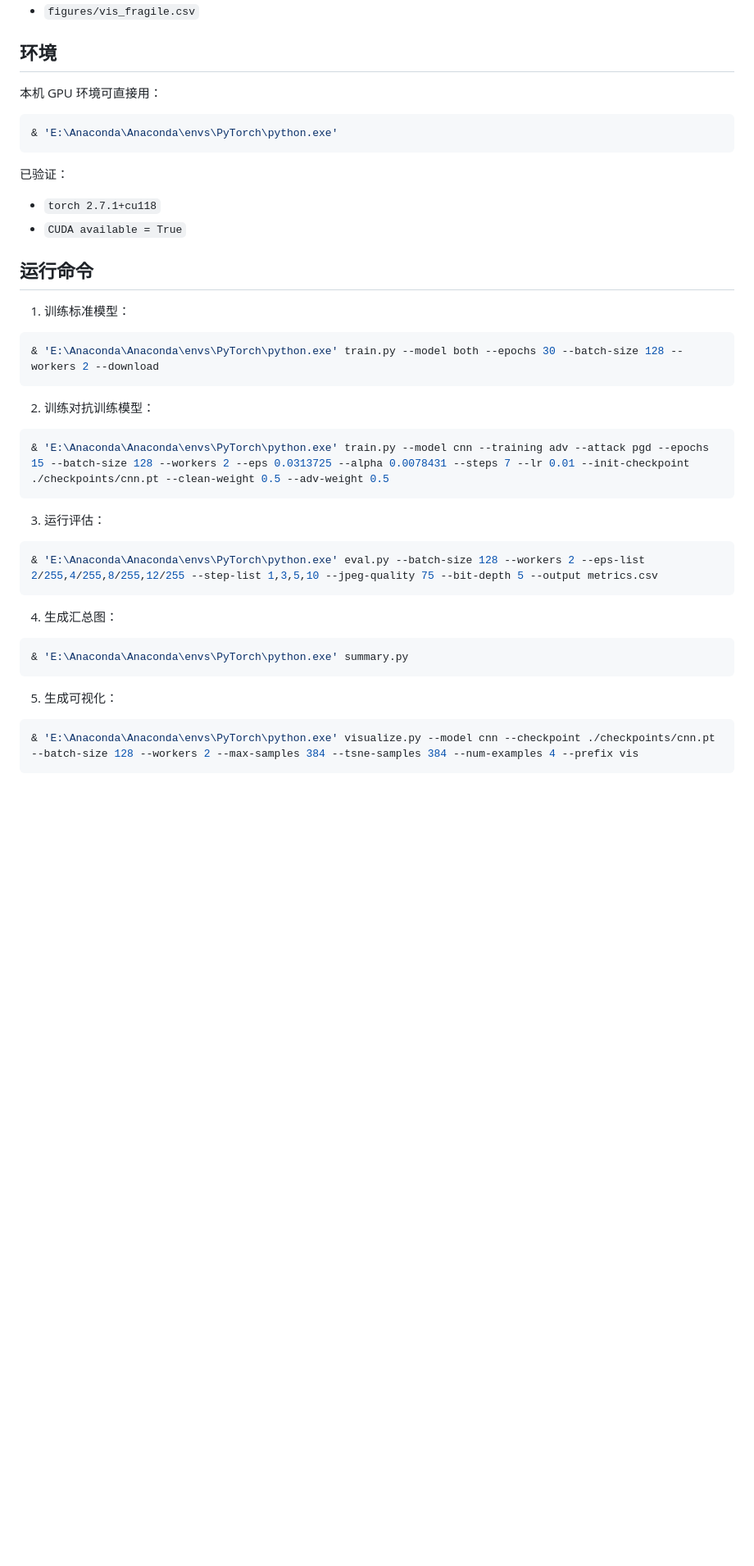
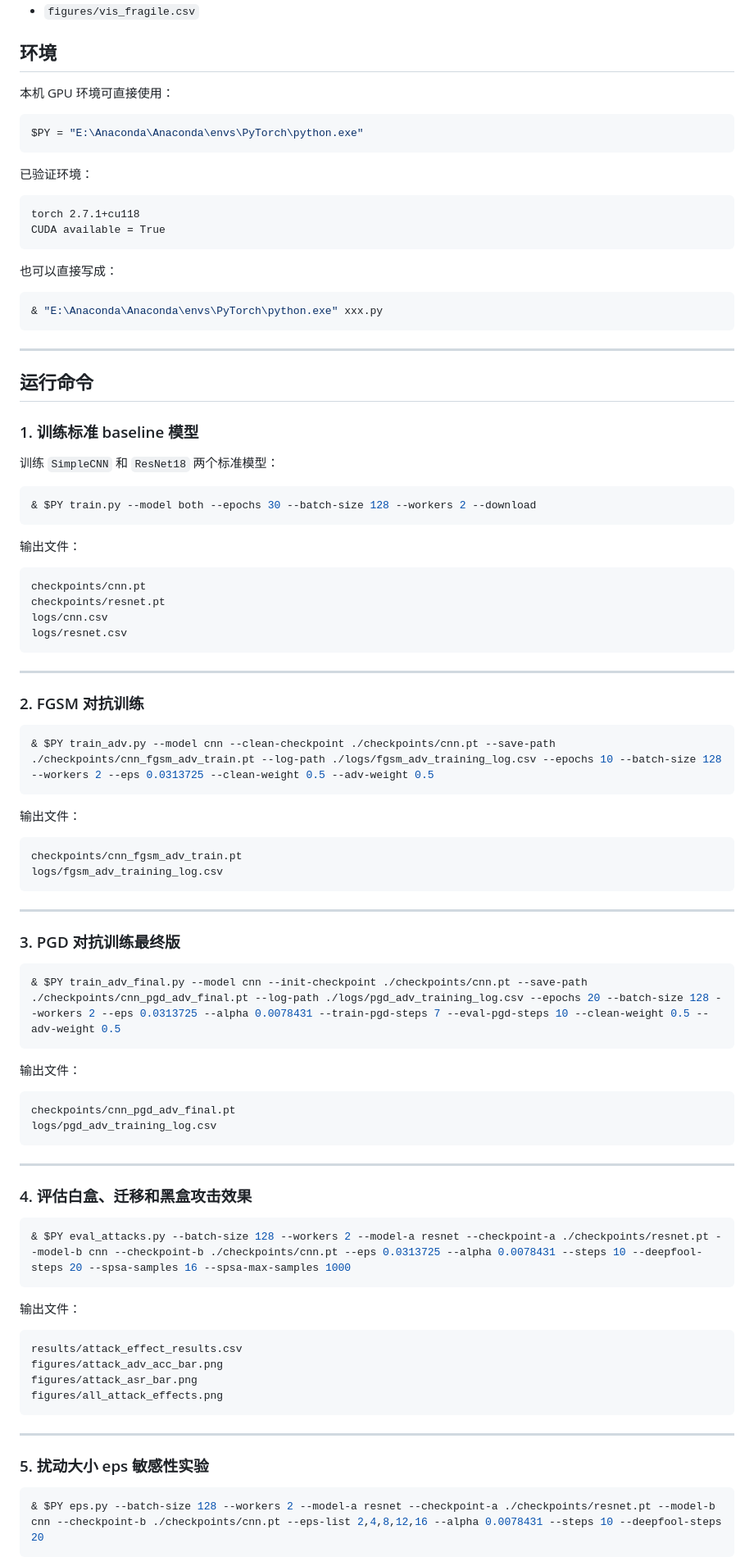
Before and after one commit to Jscholar-Jin/ai-course-project-adversarial-attacks, a Markdown page: README.md, the part around one of its changes. Shown at 82% size. Drawn GitHub-style; blank space fills up the shorter version.

````diff
--- a/README.md
+++ b/README.md
@@ -59,45 +59,97 @@ visualize.py   样本可视化、扰动图、t-SNE
 
 ## 环境
 
-本机 GPU 环境可直接用：
+本机 GPU 环境可直接使用：
 
 ```powershell
-& 'E:\Anaconda\Anaconda\envs\PyTorch\python.exe'
+$PY = "E:\Anaconda\Anaconda\envs\PyTorch\python.exe"
 ```
 
-已验证：
+已验证环境：
 
-- `torch 2.7.1+cu118`
-- `CUDA available = True`
+```text
+torch 2.7.1+cu118
+CUDA available = True
+```
+
+也可以直接写成：
+
+```powershell
+& "E:\Anaconda\Anaconda\envs\PyTorch\python.exe" xxx.py
+```
+
+---
 
 ## 运行命令
 
-1. 训练标准模型：
+### 1. 训练标准 baseline 模型
+
+训练 `SimpleCNN` 和 `ResNet18` 两个标准模型：
 
 ```powershell
-& 'E:\Anaconda\Anaconda\envs\PyTorch\python.exe' train.py --model both --epochs 30 --batch-size 128 --workers 2 --download
+& $PY train.py --model both --epochs 30 --batch-size 128 --workers 2 --download
 ```
 
-2. 训练对抗训练模型：
+输出文件：
+
+```text
+checkpoints/cnn.pt
+checkpoints/resnet.pt
+logs/cnn.csv
+logs/resnet.csv
+```
+
+---
+
+### 2. FGSM 对抗训练
 
 ```powershell
-& 'E:\Anaconda\Anaconda\envs\PyTorch\python.exe' train.py --model cnn --training adv --attack pgd --epochs 15 --batch-size 128 --workers 2 --eps 0.0313725 --alpha 0.0078431 --steps 7 --lr 0.01 --init-checkpoint ./checkpoints/cnn.pt --clean-weight 0.5 --adv-weight 0.5
+& $PY train_adv.py --model cnn --clean-checkpoint ./checkpoints/cnn.pt --save-path ./checkpoints/cnn_fgsm_adv_train.pt --log-path ./logs/fgsm_adv_training_log.csv --epochs 10 --batch-size 128 --workers 2 --eps 0.0313725 --clean-weight 0.5 --adv-weight 0.5
 ```
 
-3. 运行评估：
+输出文件：
+
+```text
+checkpoints/cnn_fgsm_adv_train.pt
+logs/fgsm_adv_training_log.csv
+```
+
+---
+
+### 3. PGD 对抗训练最终版
 
 ```powershell
-& 'E:\Anaconda\Anaconda\envs\PyTorch\python.exe' eval.py --batch-size 128 --workers 2 --eps-list 2/255,4/255,8/255,12/255 --step-list 1,3,5,10 --jpeg-quality 75 --bit-depth 5 --output metrics.csv
+& $PY train_adv_final.py --model cnn --init-checkpoint ./checkpoints/cnn.pt --save-path ./checkpoints/cnn_pgd_adv_final.pt --log-path ./logs/pgd_adv_training_log.csv --epochs 20 --batch-size 128 --workers 2 --eps 0.0313725 --alpha 0.0078431 --train-pgd-steps 7 --eval-pgd-steps 10 --clean-weight 0.5 --adv-weight 0.5
 ```
 
-4. 生成汇总图：
+输出文件：
+
+```text
+checkpoints/cnn_pgd_adv_final.pt
+logs/pgd_adv_training_log.csv
+```
+
+---
+
+### 4. 评估白盒、迁移和黑盒攻击效果
 
 ```powershell
-& 'E:\Anaconda\Anaconda\envs\PyTorch\python.exe' summary.py
+& $PY eval_attacks.py --batch-size 128 --workers 2 --model-a resnet --checkpoint-a ./checkpoints/resnet.pt --model-b cnn --checkpoint-b ./checkpoints/cnn.pt --eps 0.0313725 --alpha 0.0078431 --steps 10 --deepfool-steps 20 --spsa-samples 16 --spsa-max-samples 1000
 ```
 
-5. 生成可视化：
+输出文件：
+
+```text
+results/attack_effect_results.csv
+figures/attack_adv_acc_bar.png
+figures/attack_asr_bar.png
+figures/all_attack_effects.png
+```
+
+---
+
+### 5. 扰动大小 eps 敏感性实验
 
 ```powershell
-& 'E:\Anaconda\Anaconda\envs\PyTorch\python.exe' visualize.py --model cnn --checkpoint ./checkpoints/cnn.pt --batch-size 128 --workers 2 --max-samples 384 --tsne-samples 384 --num-examples 4 --prefix vis
+& $PY eps.py --batch-size 128 --workers 2 --model-a resnet --checkpoint-a ./checkpoints/resnet.pt --model-b cnn --checkpoint-b ./checkpoints/cnn.pt --eps-list 2,4,8,12,16 --alpha 0.0078431 --steps 10 --deepfool-steps 20
 ```
````
Also changed, not shown: other parts of README.md (+174 -18 lines).
